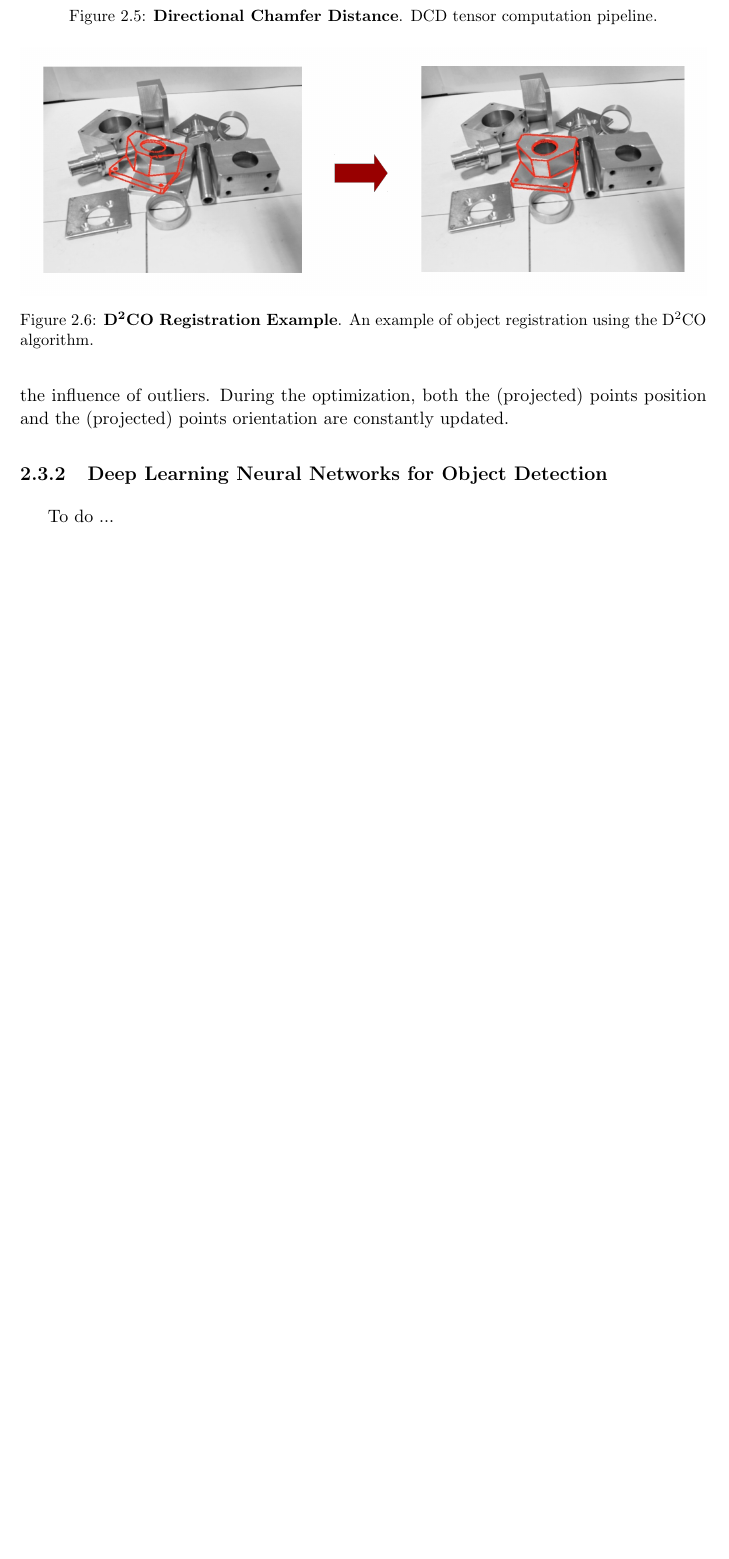
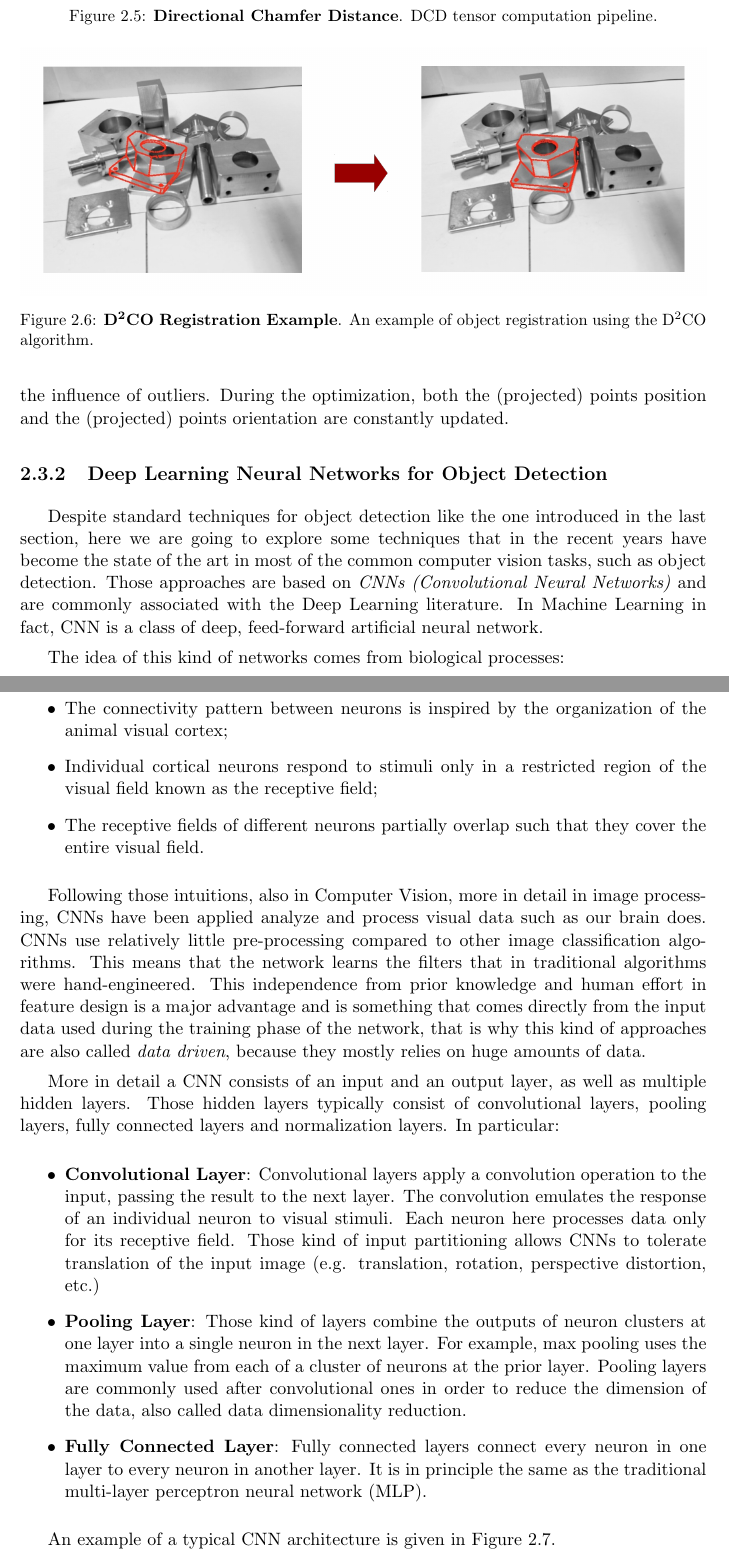
Before and after one commit to freelist/MasterThesis, a LaTeX thesis (thesis.tex, which reads chapters/1_perception_and_sensing_in_robotics.tex): part of page 18 of 48 before the commit and two parts of pages 18 and 19 of 50 after it, the two joined at a grey line, cut so that both start at the same text, the shorter picture padded with empty space. Compiled offline with pdfLaTeX.

Commit message:
updates to chapter 1 - deep learning stuff started

```diff
--- a/chapters/1_perception_and_sensing_in_robotics.tex
+++ b/chapters/1_perception_and_sensing_in_robotics.tex
@@ -119,4 +119,22 @@ The algorithm extract a set of object candidates by pre-computing the (projected
 \end{figure}
 
 \subsection{Deep Learning Neural Networks for Object Detection}\label{subsec:dl_obj_detection}
-To do ...
+Despite standard techniques for object detection like the one introduced in the last section, here we are going to explore some techniques that in the recent years have become the state of the art in most of the common computer vision tasks, such as object detection. Those approaches are based on \emph{CNNs (Convolutional Neural Networks)} and are commonly associated with the Deep Learning literature. In Machine Learning in fact, CNN is a class of deep, feed-forward artificial neural network.
+
+The idea of this kind of networks comes from biological processes:
+
+\begin{itemize}
+	\item The connectivity pattern between neurons is inspired by the organization of the animal visual cortex;
+	\item Individual cortical neurons respond to stimuli only in a restricted region of the visual field known as the receptive field;
+	\item The receptive fields of different neurons partially overlap such that they cover the entire visual field.
+\end{itemize}
+
+Following those intuitions, also in Computer Vision, more in detail in image processing, CNNs have been applied analyze and process visual data such as our brain does. CNNs use relatively little pre-processing compared to other image classification algorithms. This means that the network learns the filters that in traditional algorithms were hand-engineered. This independence from prior knowledge and human effort in feature design is a major advantage and is something that comes directly from the input data used during the training phase of the network, that is why this kind of approaches are also called \emph{data driven}, because they mostly relies on huge amounts of data.
+
+More in detail a CNN consists of an input and an output layer, as well as multiple hidden layers. Those hidden layers typically consist of convolutional layers, pooling layers, fully connected layers and normalization layers. In particular:
+
+\begin{itemize}
+	\item \textbf{Convolutional Layer}: Convolutional layers apply a convolution operation to the input, passing the result to the next layer. The convolution emulates the response of an individual neuron to visual stimuli. Each neuron here processes data only for its receptive field. Those kind of input partitioning allows CNNs to tolerate translation of the input image (e.g. translation, rotation, perspective distortion, etc.)
+	\item \textbf{Pooling Layer}: Those kind of layers combine the outputs of neuron clusters at one layer into a single neuron in the next layer. For example, max pooling uses the maximum value from each of a cluster of neurons at the prior layer. Pooling layers are commonly used after convolutional ones in order to reduce the dimension of the data, also called data dimensionality reduction.
+	\item \textbf{Fully Connected Layer}: Fully connected layers connect every neuron in one layer to every neuron in another layer. It is in principle the same as the traditional multi-layer perceptron neural network (MLP).
+\end{itemize}
@@ -123,3 +146,7 @@ To do ...
+    \label{fig:typical_cnn}
+\end{figure}
+
+An example of a typical CNN architecture is given in Figure \ref{fig:typical_cnn}.
 
 \section{State of the art Software Libraries in Industry}\label{sec:industrylibraries}
 Machine Vision is one of the most active area in industrial settings. Over the past years, many software companies and Open Source communities have dedicated lot of effort in developing robust and effective techniques and algorithms in order to assist industrial realities, such as companies and start ups, in performing computer vision assisted tasks, e.g. random bin picking, Pick\&Place tasks and so on.
```
Also changed, not shown: chapters/0_abstract.tex (+2 -1 lines), chapters/3_raw_dataset.tex (+3 -3 lines), figures/1_perception_and_sensing_in_robotics/typical_cnn.png (added), chapters/1_perception_and_sensing_in_robotics.tex (5 more changed lines).
